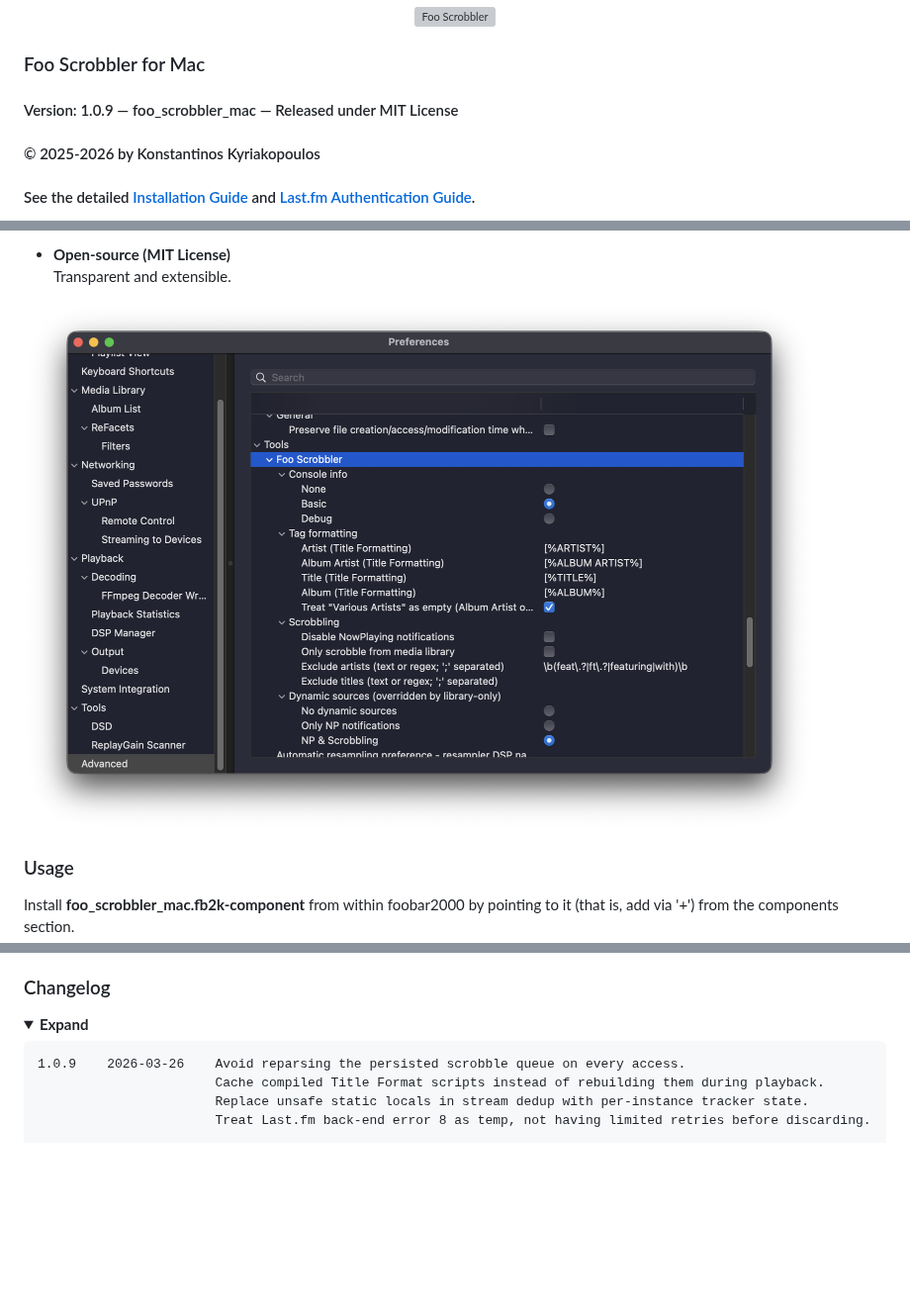
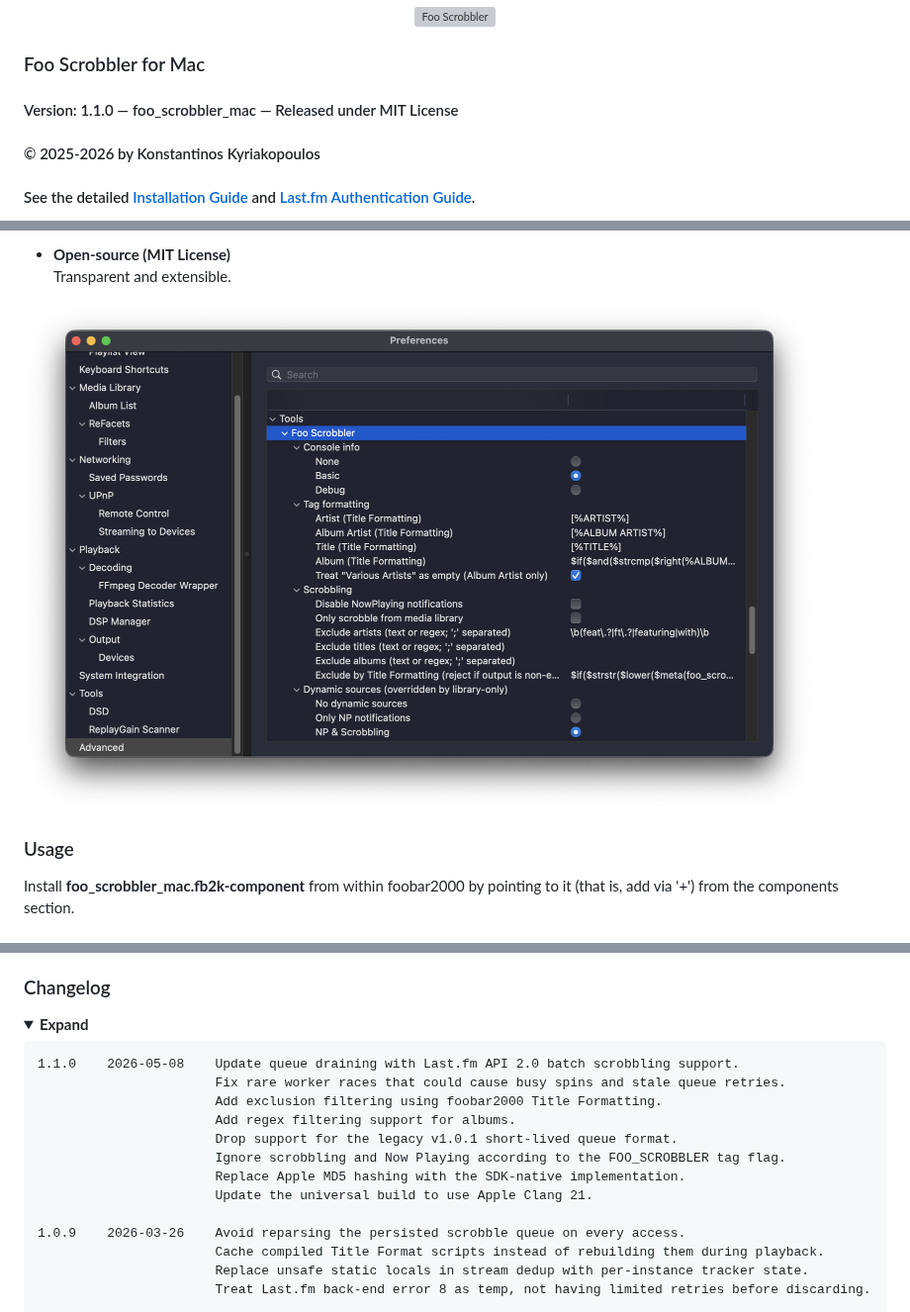
Before and after one commit to zfoxer/foo_scrobbler_mac, a Markdown page: README.md, 3 parts joined by grey strips. Shown at 99% size. Rendered like a GitHub page; pictures changed too: assets/prefs_shot.png; folded sections open; blank space fills up the shorter version; grey boxes are pictures that could not be loaded.

Commit message:
Prepare v1.1.0

```diff
--- a/README.md
+++ b/README.md
@@ -7,7 +7,7 @@
 </p>
 
 ### Foo Scrobbler for Mac
-#### Version: 1.0.9 — foo_scrobbler_mac — Released under MIT License
+#### Version: 1.1.0 — foo_scrobbler_mac — Released under MIT License
 #### © 2025-2026 by Konstantinos Kyriakopoulos
 
 #### See the detailed [Installation Guide](https://github.com/zfoxer/foo_scrobbler_mac/wiki/Installation) and [Last.fm Authentication Guide](https://github.com/zfoxer/foo_scrobbler_mac/wiki/LFM_Auth).
@@ -80,6 +80,15 @@ The project logo and related visual brand assets are not covered by the MIT Lice
 <summary><strong>Expand</strong></summary>
 
 <pre>
+1.1.0    2026-05-08    Update queue draining with Last.fm API 2.0 batch scrobbling support.
+                       Fix rare worker races that could cause busy spins and stale queue retries.
+                       Add exclusion filtering using foobar2000 Title Formatting.
+                       Add regex filtering support for albums.
+                       Drop support for the legacy v1.0.1 short-lived queue format.
+                       Ignore scrobbling and Now Playing according to the FOO_SCROBBLER tag flag.
+                       Replace Apple MD5 hashing with the SDK-native implementation.
+                       Update the universal build to use Apple Clang 21.
+
 1.0.9    2026-03-26    Avoid reparsing the persisted scrobble queue on every access.
                        Cache compiled Title Format scripts instead of rebuilding them during playback.
                        Replace unsafe static locals in stream dedup with per-instance tracker state.
```
